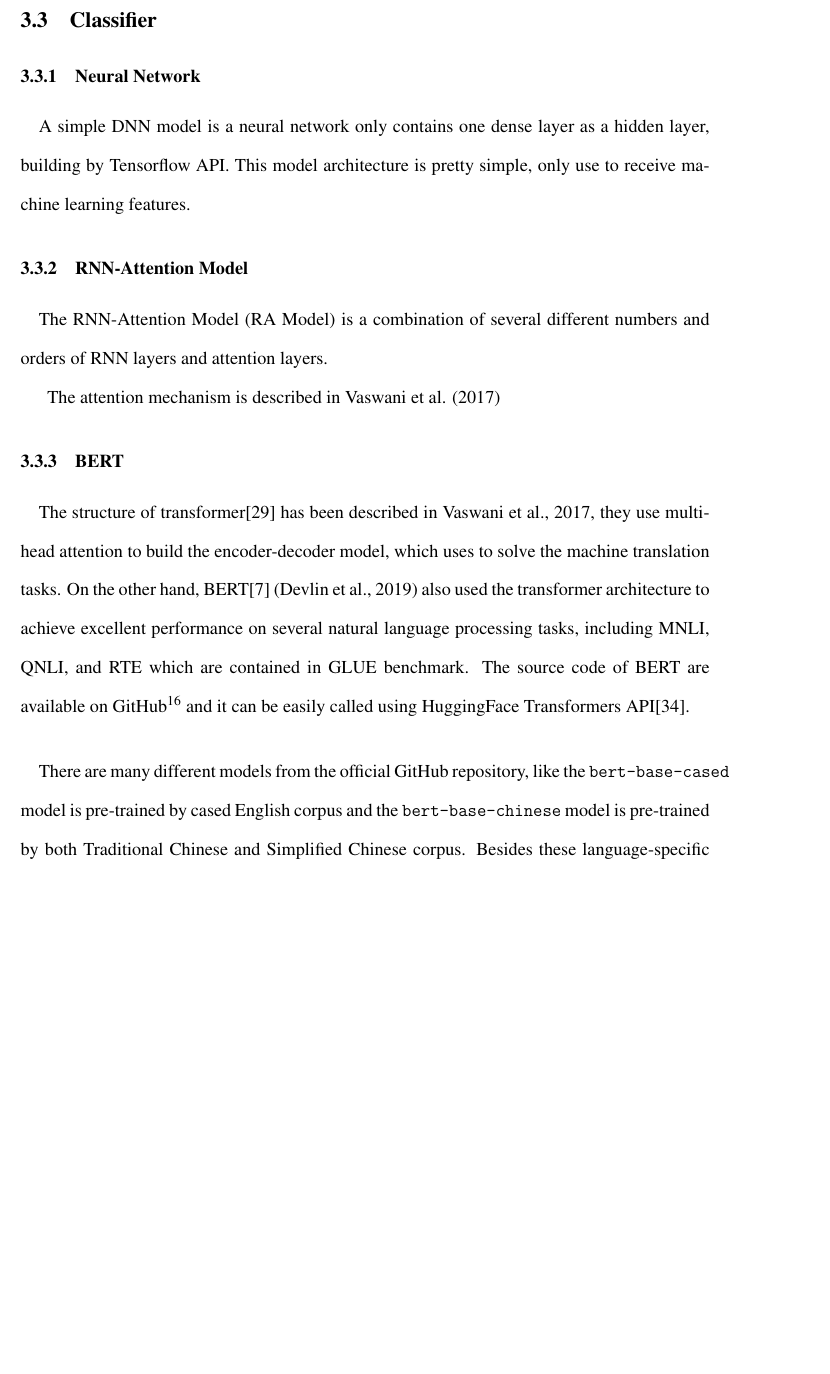
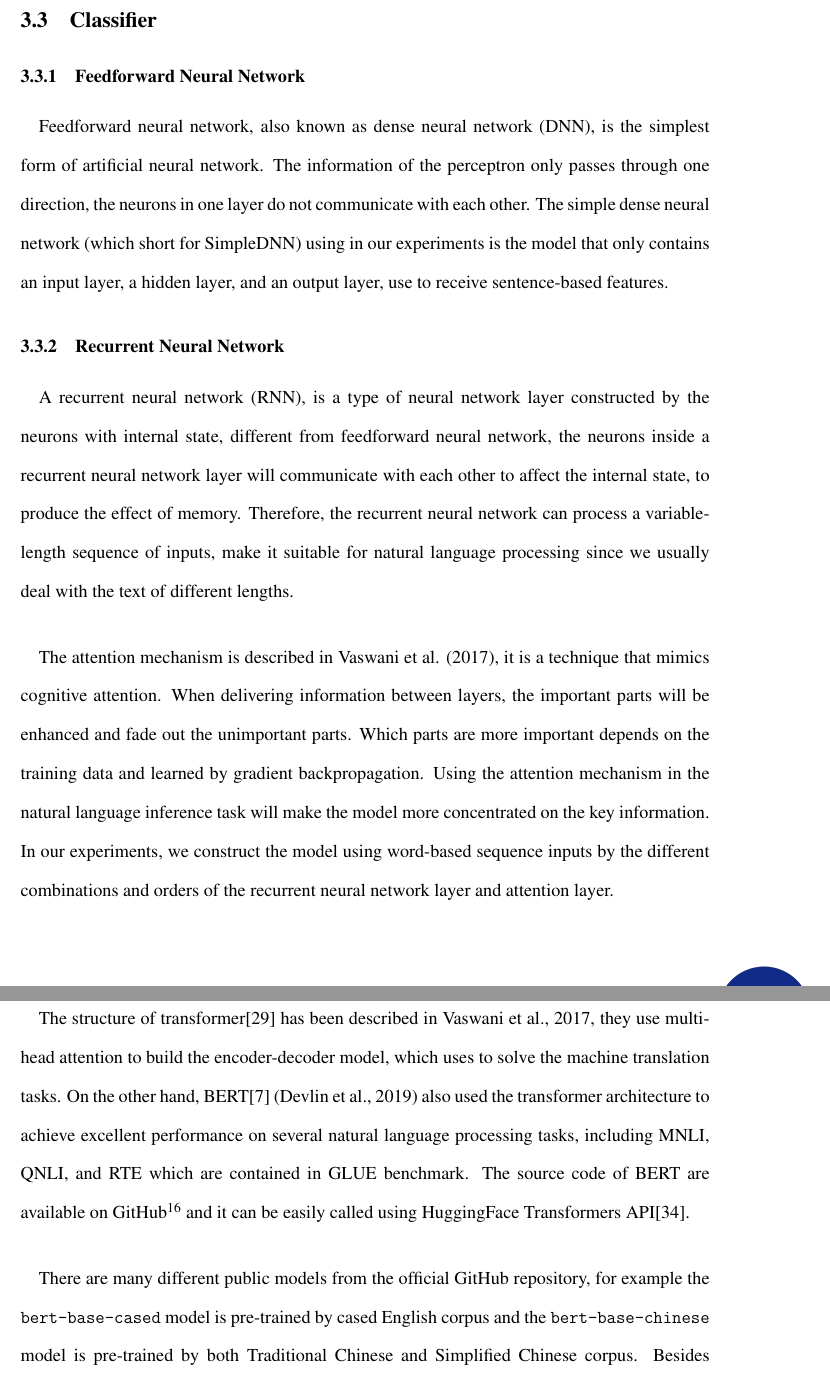
Before and after one commit to penut85420/FinalThesis, a LaTeX document (main.tex): part of page 31 of 61 before the commit and two parts of pages 31 and 32 of 61 after it, the two joined at a grey line, cut so that both start at the same text, the shorter picture padded with empty space. Compiled offline with pdfLaTeX.

Commit message:
Update 20210717-195916

```diff
--- a/main.tex
+++ b/main.tex
@@ -866,26 +866,33 @@ First, we calculated the cosine similarity of each word of two sentences to buil
 
 \subsection{Classifier}
 
-\subsubsection{Neural Network}
+\subsubsection{Feedforward Neural Network}
 \paragraph{}
 % 神經網路的蓬勃發展使機器學習在各領域上都獲得了不小幅度的進展，
 % Dense Neural Network, Recurrent Neural Network (LSTM, GRU), Attention Mechanism, Transformers
 % Simple DNN 模型是只使用了一層 Dense Layer 的模型，透過 Tensorflow 套件建立而成。這個模型架構設計很單純，只用來接收 ML Features。
-A simple DNN model is a neural network only contains one dense layer as a hidden layer, building by Tensorflow API. This model architecture is pretty simple, only use to receive machine learning features.
-
-\subsubsection{RNN-Attention Model}
-\paragraph{}
-% RNN-Attention 模型是數種由不同數量與順序的 RNN Layers 與 Attention Layers 組合而成的模型
-The RNN-Attention Model (RA Model) is a combination of several different numbers and orders of RNN layers and attention layers.
-
-The attention mechanism is described in Vaswani et al. (2017)
+% FFNN 也稱為 DNN，是最簡單的 ANN 形式，其資訊只會朝著單一方向傳遞，而相同層之間的 Neurons 並不互相傳遞資訊。在本論文中使用的 Simple DNN 模型，是只包含了輸入層、隱藏層、輸入層等基本的 DNN 模型，主要以 Sentence-based features 做為輸入的分類器。
+Feedforward neural network, also known as dense neural network (DNN), is the simplest form of artificial neural network. The information of the perceptron only passes through one direction, the neurons in one layer do not communicate with each other. The simple dense neural network (which short for SimpleDNN) using in our experiments is the model that only contains an input layer, a hidden layer, and an output layer, use to receive sentence-based features.
+% A simple DNN model is a neural network only contains one dense layer as a hidden layer, building by Tensorflow API. This model architecture is pretty simple, only use to receive machine learning features
+
+\subsubsection{Recurrent Neural Network}
+\paragraph{}
+% Recurrent neural network 是由含有 internal state 的 neurons 所組成的 neural network layer，其特色在於 neuron 內的 internal state 可以建立記憶的效果，使得神經網路可以接收任意長度的輸入，是很適合在 NLP 領域使用的神經網路，因為 NLP 領域經常在處理文本長度不一的任務。
+A recurrent neural network (RNN), is a type of neural network layer constructed by the neurons with internal state, different from feedforward neural network, the neurons inside a recurrent neural network layer will communicate with each other to affect the internal state, to produce the effect of memory. Therefore, the recurrent neural network can process a variable-length sequence of inputs, make it suitable for natural language processing since we usually deal with the text of different lengths.
+
+% The RNN-Attention Model (RA Model) is a combination of several different numbers and orders of RNN layers and attention layers.
+
+% Vaswani et al. (2017) 提到了 Attention mechanism，用來模仿人類注意力的技巧，在傳遞資訊時，強化重要的部份的訊號，減弱不重要的部份，並透過反向傳播梯度來學習何為重要的資訊。在 NLI 任務中使用這個機制，可以讓模型更專注於影響蘊含關係的關鍵資訊上。在實驗中，我們透過不同組合與順序的 RNN 與 Attention 來建構以 Word-based sequence input 為輸入的模型。
+
+\paragraph{}
+The attention mechanism is described in Vaswani et al. (2017), it is a technique that mimics cognitive attention. When delivering information between layers, the important parts will be enhanced and fade out the unimportant parts. Which parts are more important depends on the training data and learned by gradient backpropagation. Using the attention mechanism in the natural language inference task will make the model more concentrated on the key information. In our experiments, we construct the model using word-based sequence inputs by the different combinations and orders of the recurrent neural network layer and attention layer.
 
 \subsubsection{BERT}
 \paragraph{}
 The structure of transformer\cite{vaswani2017attention} has been described in Vaswani et al., 2017, they use multi-head attention to build the encoder-decoder model, which uses to solve the machine translation tasks. On the other hand, BERT\cite{devlin2018bert} (Devlin et al., 2019) also used the transformer architecture to achieve excellent performance on several natural language processing tasks, including MNLI, QNLI, and RTE which are contained in GLUE benchmark. The source code of BERT are available on GitHub\footnote{https://github.com/google-research/bert} and it can be easily called using HuggingFace Transformers API\cite{wolf-etal-2020-transformers}.
 
 \paragraph{}
-There are many different models from the official GitHub repository, like the \texttt{bert-base-cased} model is pre-trained by cased English corpus and the \texttt{bert-base-chinese} model is pre-trained by both Traditional Chinese and Simplified Chinese corpus. Besides these language-specific models, the most important model is the cross-lingual model like the \texttt{bert-base-multilingual-cased} model, which allows us to train and fine-tune with different languages in one model easily.
+There are many different public models from the official GitHub repository, for example the \texttt{bert-base-cased} model is pre-trained by cased English corpus and the \texttt{bert-base-chinese} model is pre-trained by both Traditional Chinese and Simplified Chinese corpus. Besides these language-specific models, the most important model is the cross-lingual model like the \texttt{bert-base-multilingual-cased} model, which allows us to train and fine-tune with different languages in one model easily.
 
 \section{Training Data Augmentation} \label{section:pseudo}
 \subsection{Adding Other NLI Datasets}
```
